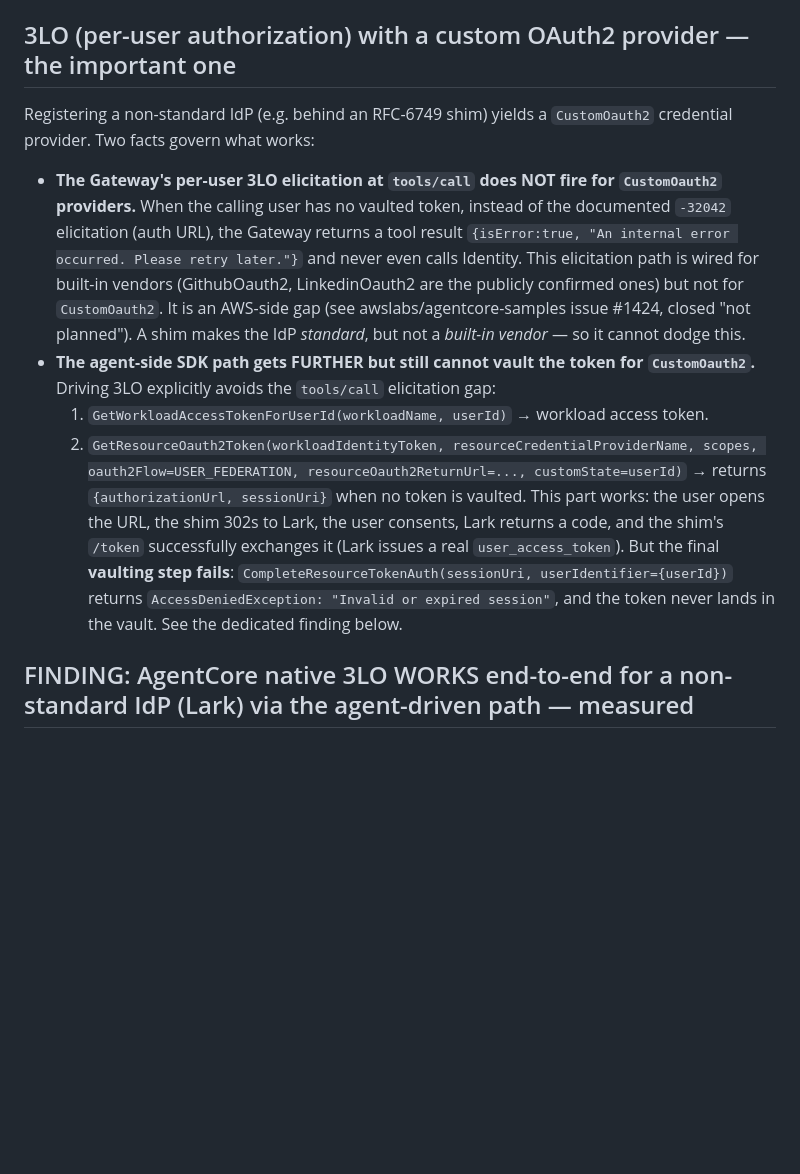
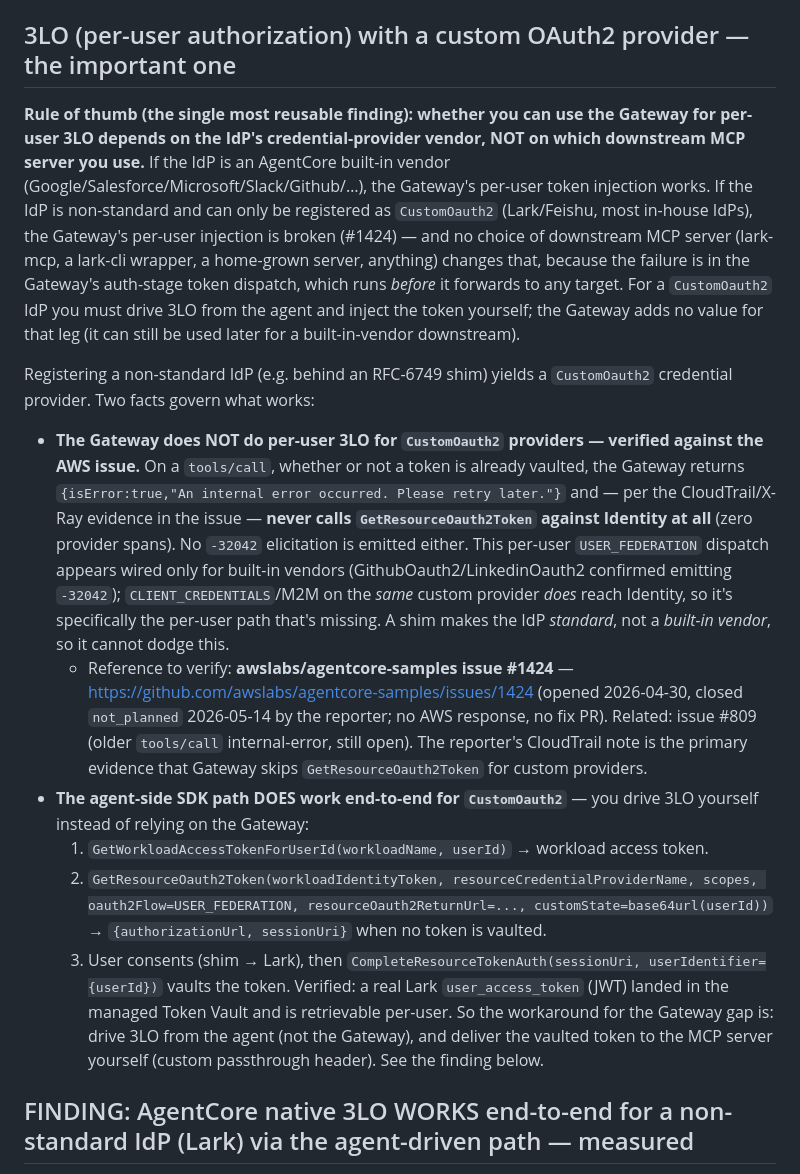
Before and after one commit to aws-samples/sample-lark-identity-on-agentcore-native, a Markdown page: docs/agentcore-behavior.md, the part around the change. Drawn GitHub-style; blank space fills up the shorter version.

Commit message:
docs: cite issue #1424 + add the reusable CustomOauth2/Gateway rule
Add the verifiable reference for the Gateway CustomOauth2 gap (github.com/awslabs/agentcore-samples/issues/1424, opened 2026-04-30, closed not_planned 2026-05-14; related #809) with the CloudTrail/X-Ray evidence that the Gateway never calls GetResourceOauth2Token for CustomOauth2 per-user dispatch (whereas CLIENT_CREDENTIALS on the same provider does reach Identity). State the reusable rule of thumb: whether the Gateway can do per-user 3LO depends on the IdP's credential-provider vendor (built-in works, CustomOauth2 broken), NOT on the downstream MCP server — the failure is in the Gateway's auth-stage dispatch, before any target is called.

```diff
--- a/docs/agentcore-behavior.md
+++ b/docs/agentcore-behavior.md
@@ -32,13 +32,17 @@ Facts about how AgentCore Gateway and Runtime actually behave for an MCP-server
 
 ## 3LO (per-user authorization) with a custom OAuth2 provider — the important one
 
+**Rule of thumb (the single most reusable finding): whether you can use the Gateway for per-user 3LO depends on the IdP's credential-provider vendor, NOT on which downstream MCP server you use.** If the IdP is an AgentCore built-in vendor (Google/Salesforce/Microsoft/Slack/Github/…), the Gateway's per-user token injection works. If the IdP is non-standard and can only be registered as `CustomOauth2` (Lark/Feishu, most in-house IdPs), the Gateway's per-user injection is broken (#1424) — and no choice of downstream MCP server (lark-mcp, a lark-cli wrapper, a home-grown server, anything) changes that, because the failure is in the Gateway's auth-stage token dispatch, which runs *before* it forwards to any target. For a `CustomOauth2` IdP you must drive 3LO from the agent and inject the token yourself; the Gateway adds no value for that leg (it can still be used later for a built-in-vendor downstream).
+
 Registering a non-standard IdP (e.g. behind an RFC-6749 shim) yields a `CustomOauth2` credential provider. Two facts govern what works:
 
-- **The Gateway's per-user 3LO elicitation at `tools/call` does NOT fire for `CustomOauth2` providers.** When the calling user has no vaulted token, instead of the documented `-32042` elicitation (auth URL), the Gateway returns a tool result `{isError:true, "An internal error occurred. Please retry later."}` and never even calls Identity. This elicitation path is wired for built-in vendors (GithubOauth2, LinkedinOauth2 are the publicly confirmed ones) but not for `CustomOauth2`. It is an AWS-side gap (see awslabs/agentcore-samples issue #1424, closed "not planned"). A shim makes the IdP *standard*, but not a *built-in vendor* — so it cannot dodge this.
-- **The agent-side SDK path gets FURTHER but still cannot vault the token for `CustomOauth2`.** Driving 3LO explicitly avoids the `tools/call` elicitation gap:
+- **The Gateway does NOT do per-user 3LO for `CustomOauth2` providers — verified against the AWS issue.** On a `tools/call`, whether or not a token is already vaulted, the Gateway returns `{isError:true,"An internal error occurred. Please retry later."}` and — per the CloudTrail/X-Ray evidence in the issue — **never calls `GetResourceOauth2Token` against Identity at all** (zero provider spans). No `-32042` elicitation is emitted either. This per-user `USER_FEDERATION` dispatch appears wired only for built-in vendors (GithubOauth2/LinkedinOauth2 confirmed emitting `-32042`); `CLIENT_CREDENTIALS`/M2M on the *same* custom provider *does* reach Identity, so it's specifically the per-user path that's missing. A shim makes the IdP *standard*, not a *built-in vendor*, so it cannot dodge this.
+  - Reference to verify: **awslabs/agentcore-samples issue #1424** — <https://github.com/awslabs/agentcore-samples/issues/1424> (opened 2026-04-30, closed `not_planned` 2026-05-14 by the reporter; no AWS response, no fix PR). Related: issue #809 (older `tools/call` internal-error, still open). The reporter's CloudTrail note is the primary evidence that Gateway skips `GetResourceOauth2Token` for custom providers.
+- **The agent-side SDK path DOES work end-to-end for `CustomOauth2`** — you drive 3LO yourself instead of relying on the Gateway:
   1. `GetWorkloadAccessTokenForUserId(workloadName, userId)` → workload access token.
-  2. `GetResourceOauth2Token(workloadIdentityToken, resourceCredentialProviderName, scopes, oauth2Flow=USER_FEDERATION, resourceOauth2ReturnUrl=..., customState=userId)` → returns `{authorizationUrl, sessionUri}` when no token is vaulted.
-  This part works: the user opens the URL, the shim 302s to Lark, the user consents, Lark returns a code, and the shim's `/token` successfully exchanges it (Lark issues a real `user_access_token`). But the final **vaulting step fails**: `CompleteResourceTokenAuth(sessionUri, userIdentifier={userId})` returns `AccessDeniedException: "Invalid or expired session"`, and the token never lands in the vault. See the dedicated finding below.
+  2. `GetResourceOauth2Token(workloadIdentityToken, resourceCredentialProviderName, scopes, oauth2Flow=USER_FEDERATION, resourceOauth2ReturnUrl=..., customState=base64url(userId))` → `{authorizationUrl, sessionUri}` when no token is vaulted.
+  3. User consents (shim → Lark), then `CompleteResourceTokenAuth(sessionUri, userIdentifier={userId})` vaults the token.
+  Verified: a real Lark `user_access_token` (JWT) landed in the managed Token Vault and is retrievable per-user. So the workaround for the Gateway gap is: drive 3LO from the agent (not the Gateway), and deliver the vaulted token to the MCP server yourself (custom passthrough header). See the finding below.
 
 ## FINDING: AgentCore native 3LO WORKS end-to-end for a non-standard IdP (Lark) via the agent-driven path — measured
 
```
